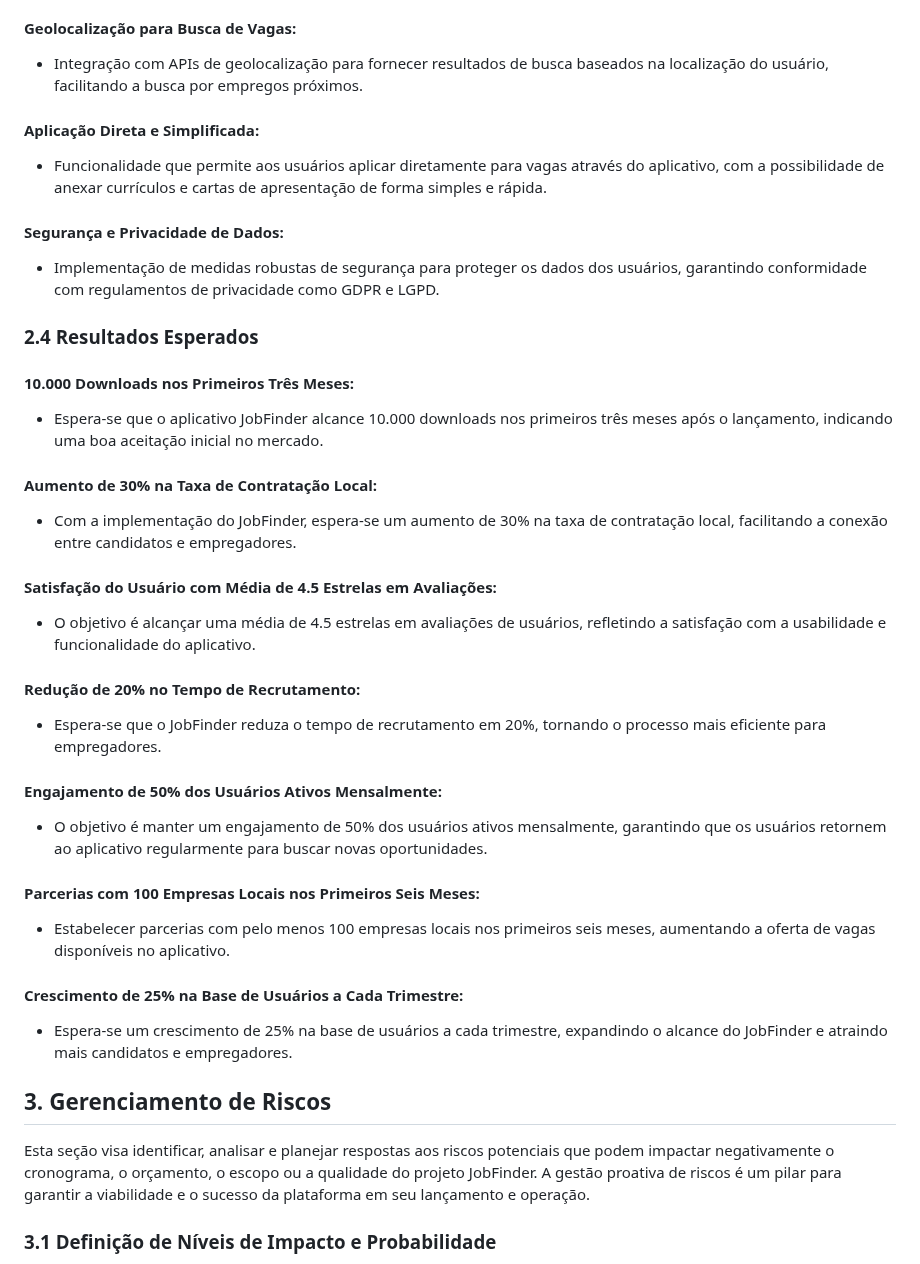
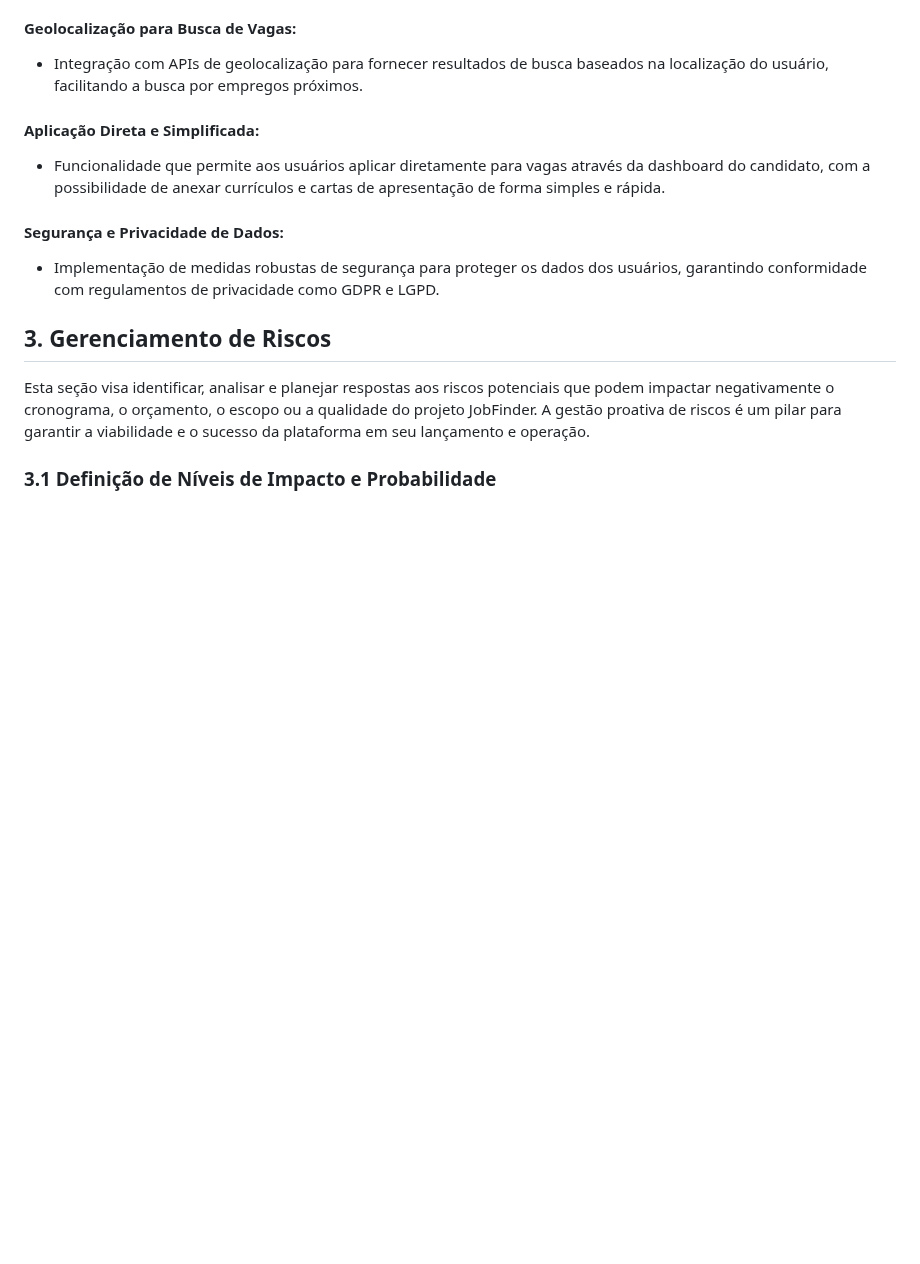
Before and after one commit to reyneralegria13/App-JobFinderv1, a Markdown page: docs/plano_de_trabalho-JobFinder.md, the part around one of its changes. Rendered like a GitHub page; blank space fills up the shorter version.

```diff
--- a/docs/plano_de_trabalho-JobFinder.md
+++ b/docs/plano_de_trabalho-JobFinder.md
@@ -222,32 +200,11 @@ Suporte Offline:
 #### Geolocalização para Busca de Vagas:
 *	Integração com APIs de geolocalização para fornecer resultados de busca baseados na localização do usuário, facilitando a busca por empregos próximos.
   #### Aplicação Direta e Simplificada:
-*	Funcionalidade que permite aos usuários aplicar diretamente para vagas através do aplicativo, com a possibilidade de anexar currículos e cartas de apresentação de forma simples e rápida.
+*	Funcionalidade que permite aos usuários aplicar diretamente para vagas através da dashboard do candidato, com a possibilidade de anexar currículos e cartas de apresentação de forma simples e rápida.
 
 #### Segurança e Privacidade de Dados:
 *	Implementação de medidas robustas de segurança para proteger os dados dos usuários, garantindo conformidade com regulamentos de privacidade como GDPR e LGPD.
 
-### 2.4	Resultados Esperados
-#### 10.000 Downloads nos Primeiros Três Meses:
-*	Espera-se que o aplicativo JobFinder alcance 10.000 downloads nos primeiros três meses após o lançamento, indicando uma boa aceitação inicial no mercado.
-
-#### Aumento de 30% na Taxa de Contratação Local:
-*	Com a implementação do JobFinder, espera-se um aumento de 30% na taxa de contratação local, facilitando a conexão entre candidatos e empregadores.
-
-#### Satisfação do Usuário com Média de 4.5 Estrelas em Avaliações:
-*	O objetivo é alcançar uma média de 4.5 estrelas em avaliações de usuários, refletindo a satisfação com a usabilidade e funcionalidade do aplicativo.
-
-#### Redução de 20% no Tempo de Recrutamento:
-*	Espera-se que o JobFinder reduza o tempo de recrutamento em 20%, tornando o processo mais eficiente para empregadores.
-
-#### Engajamento de 50% dos Usuários Ativos Mensalmente:
-*	O objetivo é manter um engajamento de 50% dos usuários ativos mensalmente, garantindo que os usuários retornem ao aplicativo regularmente para buscar novas oportunidades.
-
-#### Parcerias com 100 Empresas Locais nos Primeiros Seis Meses:
-*	Estabelecer parcerias com pelo menos 100 empresas locais nos primeiros seis meses, aumentando a oferta de vagas disponíveis no aplicativo.
-
-#### Crescimento de 25% na Base de Usuários a Cada Trimestre:
-*	Espera-se um crescimento de 25% na base de usuários a cada trimestre, expandindo o alcance do JobFinder e atraindo mais candidatos e empregadores.
 
 ## 3. Gerenciamento de Riscos
 
```
Also changed, not shown: other parts of docs/plano_de_trabalho-JobFinder.md (+36 -58 lines).
